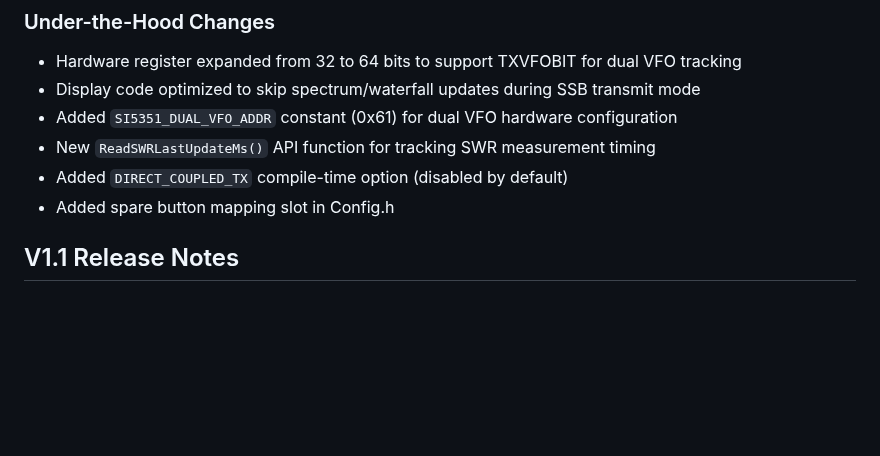
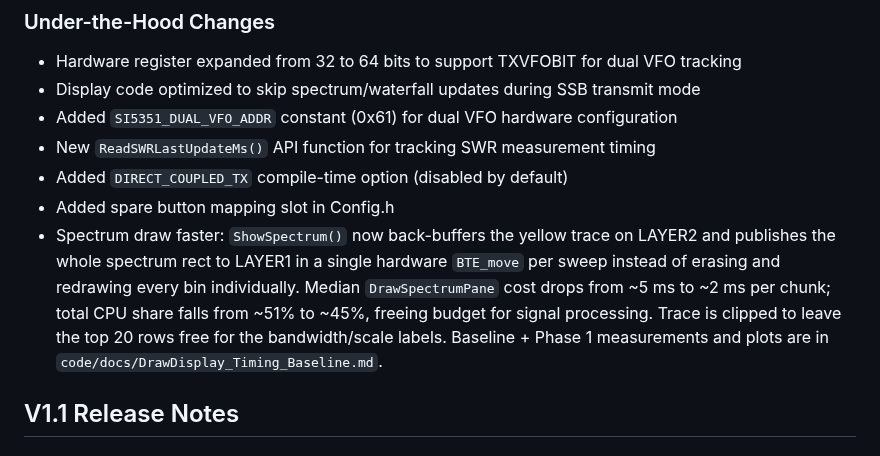
Before and after one commit to KI3P/Phoenix, a Markdown page: README.md, the part around the change. Rendered like a GitHub page; blank space fills up the shorter version.

```diff
--- a/README.md
+++ b/README.md
@@ -81,6 +81,7 @@ A new home screen pane displays real-time SWR and forward power during transmit:
 - New `ReadSWRLastUpdateMs()` API function for tracking SWR measurement timing
 - Added `DIRECT_COUPLED_TX` compile-time option (disabled by default)
 - Added spare button mapping slot in Config.h
+- Spectrum draw faster: `ShowSpectrum()` now back-buffers the yellow trace on LAYER2 and publishes the whole spectrum rect to LAYER1 in a single hardware `BTE_move` per sweep instead of erasing and redrawing every bin individually. Median `DrawSpectrumPane` cost drops from ~5 ms to ~2 ms per chunk; total CPU share falls from ~51% to ~45%, freeing budget for signal processing. Trace is clipped to leave the top 20 rows free for the bandwidth/scale labels. Baseline + Phase 1 measurements and plots are in `code/docs/DrawDisplay_Timing_Baseline.md`.
 
 ## V1.1 Release Notes
 
```
Also changed, not shown: code/docs/DrawDisplay_Timing_Baseline.md (+28 -21 lines), code/docs/DrawDisplay_phase1_flag1.png, code/docs/DrawDisplay_phase1_flag2.png, code/docs/DrawDisplay_phase1_flag3.png, code/docs/DrawDisplay_phase1_timeline.png, 3 other files.
